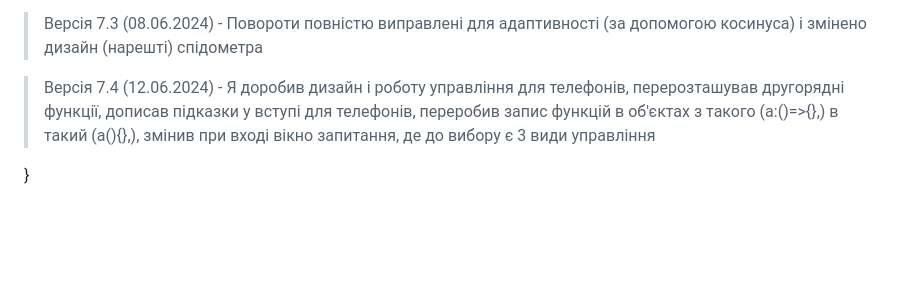
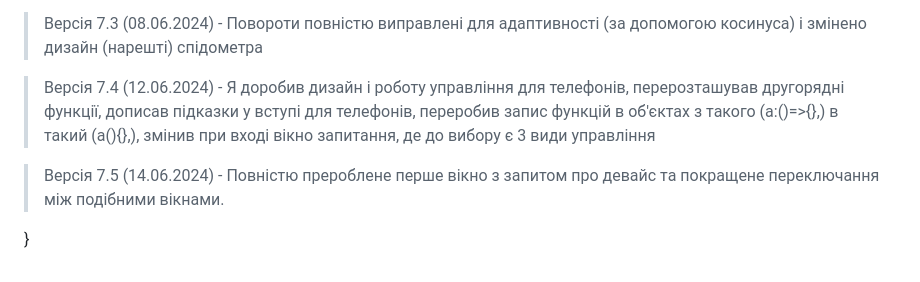
Before and after one commit to JustCreatedUser/mini-car-racing, a Markdown page: readMe.md, the part around the change. Drawn GitHub-style; blank space fills up the shorter version.

```diff
--- a/readMe.md
+++ b/readMe.md
@@ -140,4 +140,6 @@
 
 > Версія 7.4 (12.06.2024) - Я доробив дизайн і роботу управління для телефонів, перерозташував другорядні функції, дописав підказки у вступі для телефонів, переробив запис функцій в об'єктах з такого (a:()=>{},) в такий (a(){},), змінив при вході вікно запитання, де до вибору є 3 види управління
 
+> Версія 7.5 (14.06.2024) - Повністю прероблене перше вікно з запитом про девайс та покращене переключання між подібними вікнами.
+
 }
```
